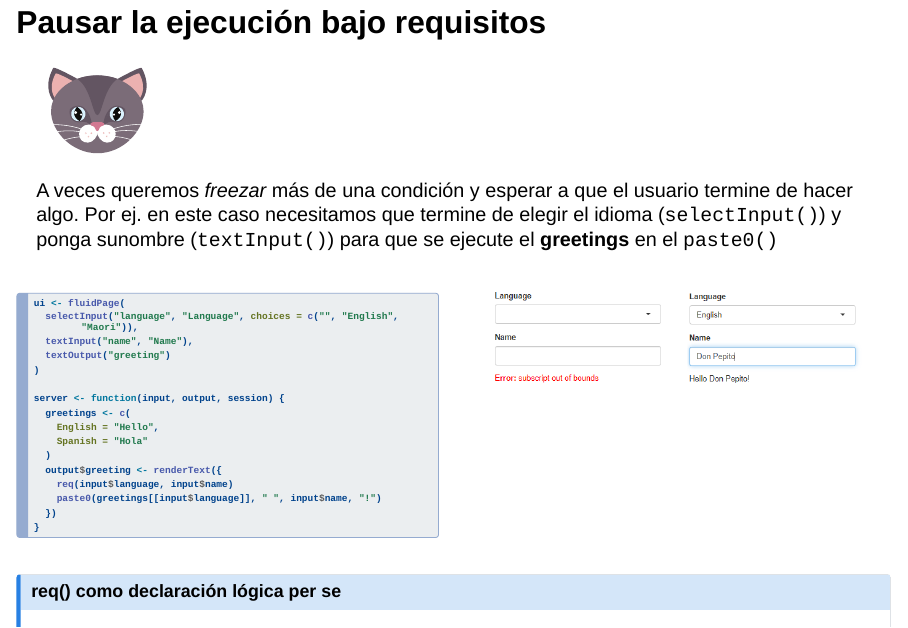
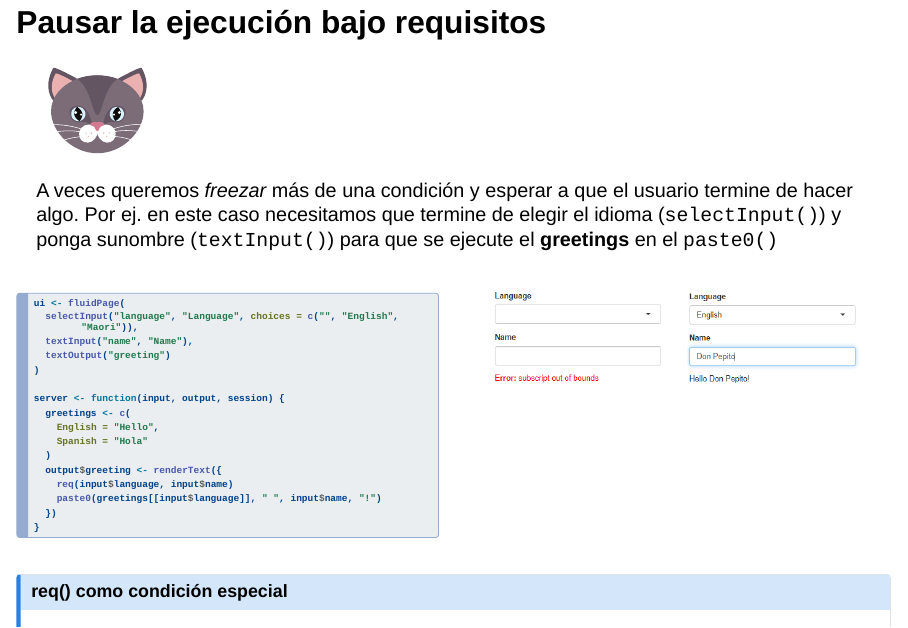
Before and after one commit to BetsyCohen/renbuenosaires_shiny_book_club_5, a Quarto document (index.qmd): page 29 of 59. Rendered offline with R 4.5, knitr and Pandoc in place of Quarto, with nearby package versions; drawn as Slidy slides in place of the format the file asks for.

Commit message:
FIX: Redacción

```diff
--- a/index.qmd
+++ b/index.qmd
@@ -538,7 +538,7 @@ server <- function(input, output, session) {
 ::::::
 
 ::: callout-note
-### req() como declaración lógica per se
+### req() como condición especial
 
 Se puede usar `req()` con su propia declaración lógica. Por ejemplo:
 **req(input\$a \> 0)** permitirá que el cálculo continúe cuando sea
```
Also changed, not shown: index.html.
